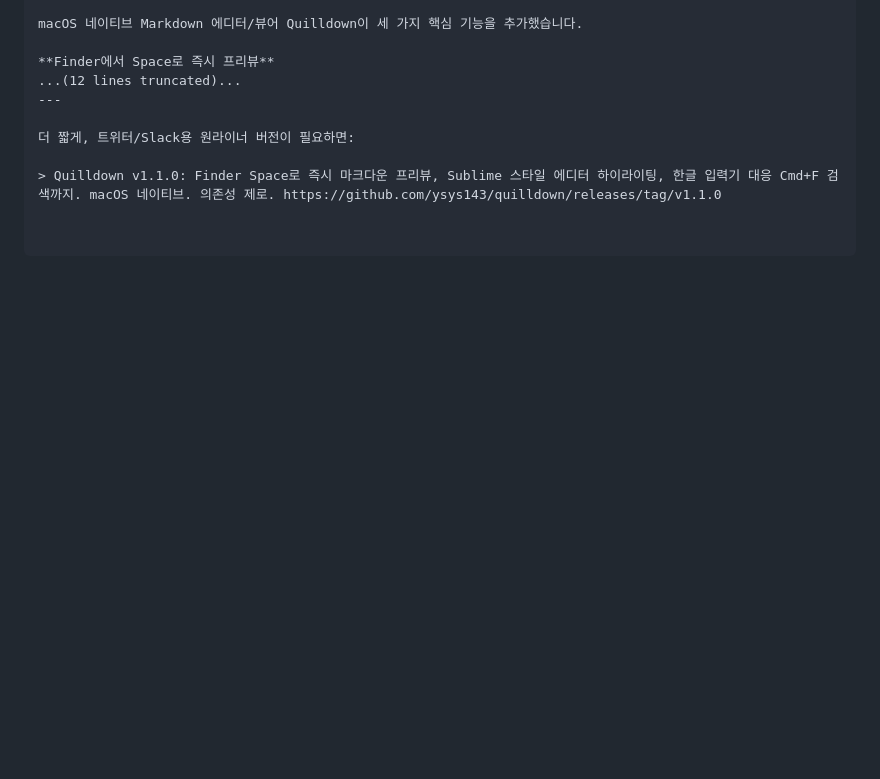
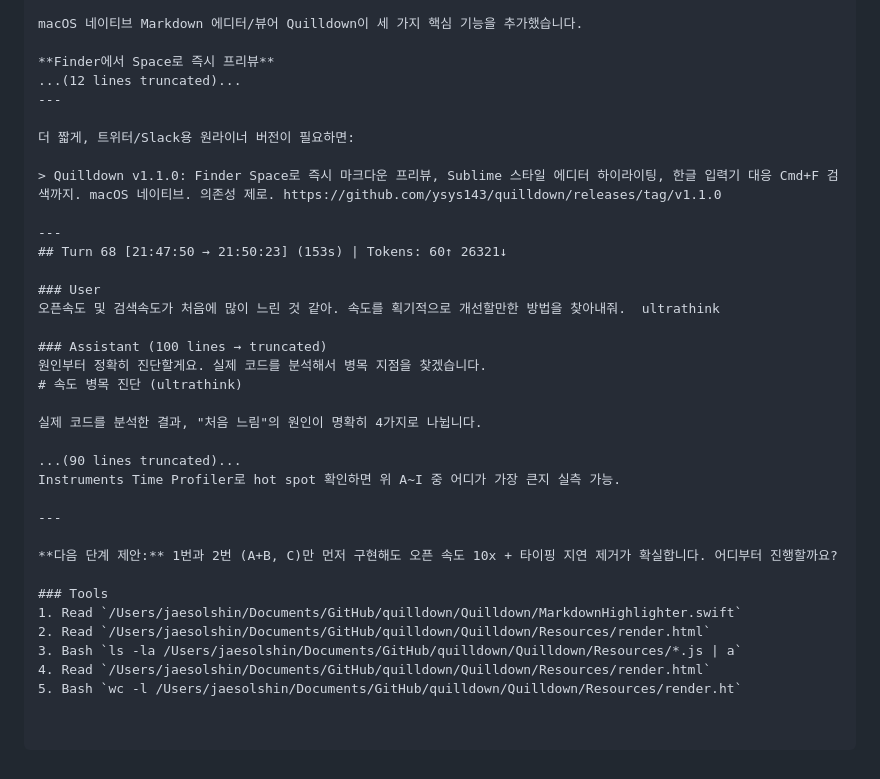
Before and after one commit to ysys143/quilldown, a Markdown page: .cwf/sessions/260415-1109-12dbb71a.claude.md, the part around the change. Drawn GitHub-style; blank space fills up the shorter version.

Commit message:
WIP(docs): update session log with performance analysis turn

```diff
--- a/.cwf/sessions/260415-1109-12dbb71a.claude.md
+++ b/.cwf/sessions/260415-1109-12dbb71a.claude.md
@@ -1157,3 +1157,29 @@ macOS 네이티브 Markdown 에디터/뷰어 Quilldown이 세 가지 핵심 기
 더 짧게, 트위터/Slack용 원라이너 버전이 필요하면:
 
 > Quilldown v1.1.0: Finder Space로 즉시 마크다운 프리뷰, Sublime 스타일 에디터 하이라이팅, 한글 입력기 대응 Cmd+F 검색까지. macOS 네이티브. 의존성 제로. https://github.com/ysys143/quilldown/releases/tag/v1.1.0
+
+---
+## Turn 68 [21:47:50 → 21:50:23] (153s) | Tokens: 60↑ 26321↓
+
+### User
+오픈속도 및 검색속도가 처음에 많이 느린 것 같아. 속도를 획기적으로 개선할만한 방법을 찾아내줘.  ultrathink
+
+### Assistant (100 lines → truncated)
+원인부터 정확히 진단할게요. 실제 코드를 분석해서 병목 지점을 찾겠습니다.
+# 속도 병목 진단 (ultrathink)
+
+실제 코드를 분석한 결과, "처음 느림"의 원인이 명확히 4가지로 나뉩니다.
+
+...(90 lines truncated)...
+Instruments Time Profiler로 hot spot 확인하면 위 A~I 중 어디가 가장 큰지 실측 가능.
+
+---
+
+**다음 단계 제안:** 1번과 2번 (A+B, C)만 먼저 구현해도 오픈 속도 10x + 타이핑 지연 제거가 확실합니다. 어디부터 진행할까요?
+
+### Tools
+1. Read `/Users/jaesolshin/Documents/GitHub/quilldown/Quilldown/MarkdownHighlighter.swift`
+2. Read `/Users/jaesolshin/Documents/GitHub/quilldown/Quilldown/Resources/render.html`
+3. Bash `ls -la /Users/jaesolshin/Documents/GitHub/quilldown/Quilldown/Resources/*.js | a`
+4. Read `/Users/jaesolshin/Documents/GitHub/quilldown/Quilldown/Resources/render.html`
+5. Bash `wc -l /Users/jaesolshin/Documents/GitHub/quilldown/Quilldown/Resources/render.ht`
```
